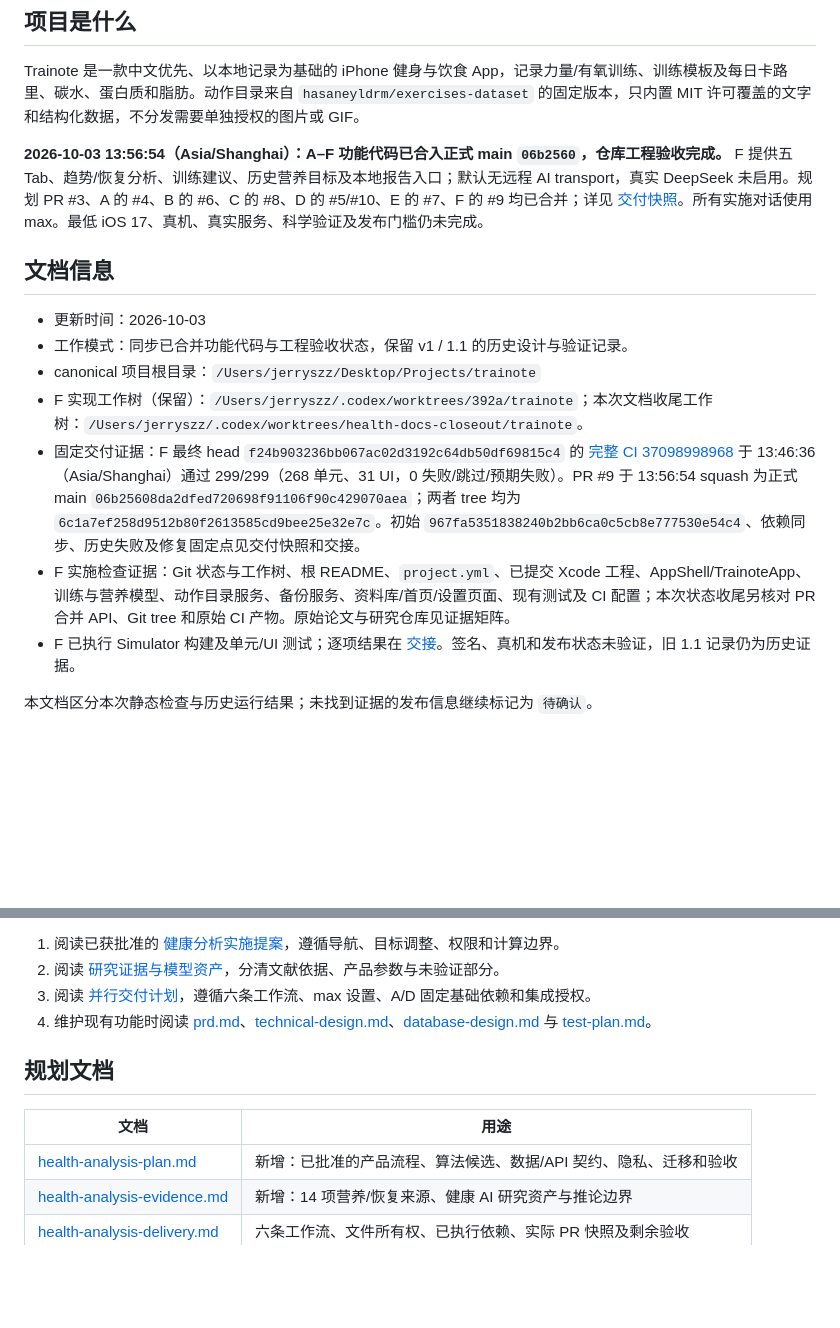
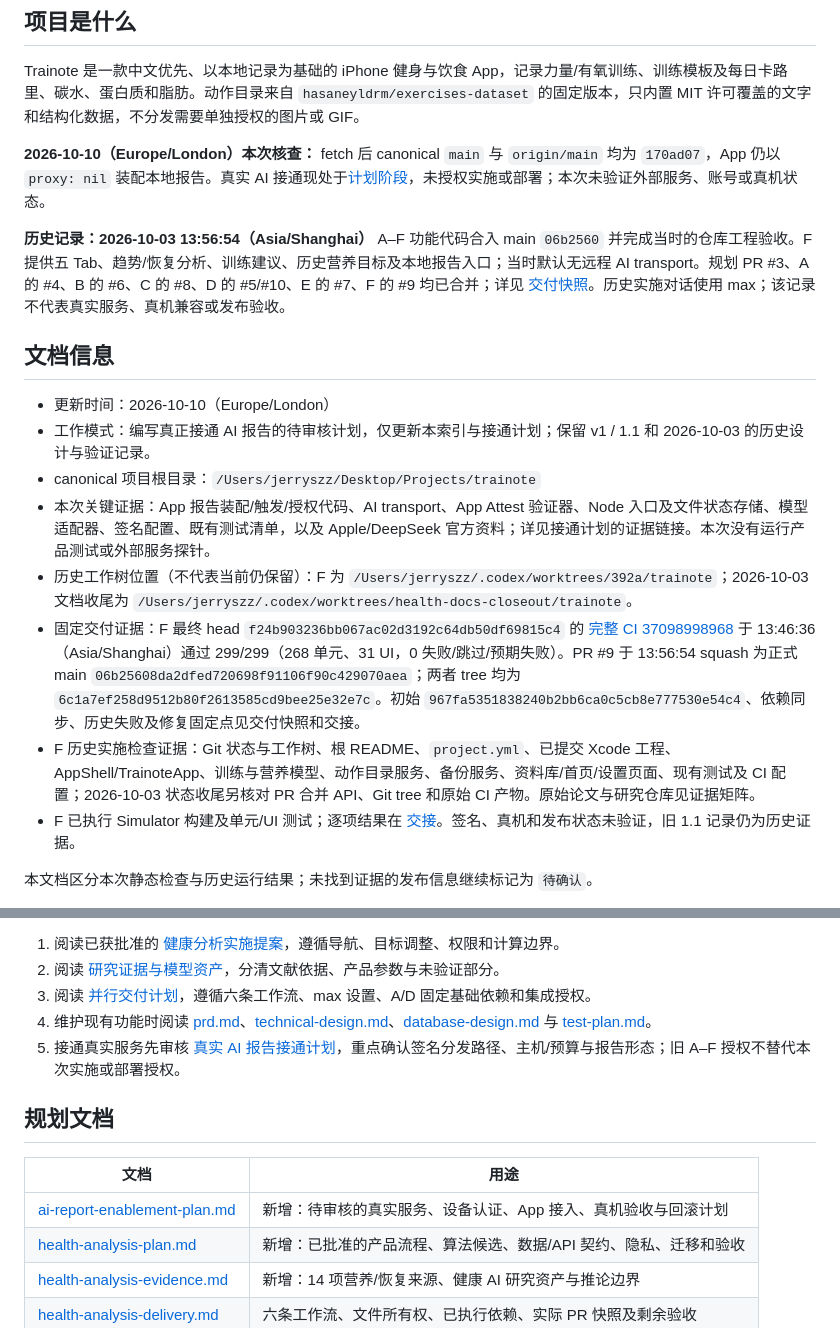
Before and after one commit to Jerryszz02/trainote, a Markdown page: docs/planning/README.md, 2 parts joined by grey strips. Drawn GitHub-style; blank space fills up the shorter version.

Commit message:
docs: plan real AI report enablement

```diff
--- a/docs/planning/README.md
+++ b/docs/planning/README.md
@@ -4,16 +4,19 @@
 
 Trainote 是一款中文优先、以本地记录为基础的 iPhone 健身与饮食 App，记录力量/有氧训练、训练模板及每日卡路里、碳水、蛋白质和脂肪。动作目录来自 `hasaneyldrm/exercises-dataset` 的固定版本，只内置 MIT 许可覆盖的文字和结构化数据，不分发需要单独授权的图片或 GIF。
 
-**2026-10-03 13:56:54（Asia/Shanghai）：A–F 功能代码已合入正式 main `06b2560`，仓库工程验收完成。** F 提供五 Tab、趋势/恢复分析、训练建议、历史营养目标及本地报告入口；默认无远程 AI transport，真实 DeepSeek 未启用。规划 PR #3、A 的 #4、B 的 #6、C 的 #8、D 的 #5/#10、E 的 #7、F 的 #9 均已合并；详见 [交付快照](health-analysis-delivery.md)。所有实施对话使用 max。最低 iOS 17、真机、真实服务、科学验证及发布门槛仍未完成。
+**2026-10-10（Europe/London）本次核查：** fetch 后 canonical `main` 与 `origin/main` 均为 `170ad07`，App 仍以 `proxy: nil` 装配本地报告。真实 AI 接通现处于[计划阶段](ai-report-enablement-plan.md)，未授权实施或部署；本次未验证外部服务、账号或真机状态。
+
+**历史记录：2026-10-03 13:56:54（Asia/Shanghai）** A–F 功能代码合入 main `06b2560` 并完成当时的仓库工程验收。F 提供五 Tab、趋势/恢复分析、训练建议、历史营养目标及本地报告入口；当时默认无远程 AI transport。规划 PR #3、A 的 #4、B 的 #6、C 的 #8、D 的 #5/#10、E 的 #7、F 的 #9 均已合并；详见 [交付快照](health-analysis-delivery.md)。历史实施对话使用 max；该记录不代表真实服务、真机兼容或发布验收。
 
 ## 文档信息
 
-- 更新时间：2026-10-03
-- 工作模式：同步已合并功能代码与工程验收状态，保留 v1 / 1.1 的历史设计与验证记录。
+- 更新时间：2026-10-10（Europe/London）
+- 工作模式：编写真正接通 AI 报告的待审核计划，仅更新本索引与接通计划；保留 v1 / 1.1 和 2026-10-03 的历史设计与验证记录。
 - canonical 项目根目录：`/Users/jerryszz/Desktop/Projects/trainote`
-- F 实现工作树（保留）：`/Users/jerryszz/.codex/worktrees/392a/trainote`；本次文档收尾工作树：`/Users/jerryszz/.codex/worktrees/health-docs-closeout/trainote`。
+- 本次关键证据：App 报告装配/触发/授权代码、AI transport、App Attest 验证器、Node 入口及文件状态存储、模型适配器、签名配置、既有测试清单，以及 Apple/DeepSeek 官方资料；详见接通计划的证据链接。本次没有运行产品测试或外部服务探针。
+- 历史工作树位置（不代表当前仍保留）：F 为 `/Users/jerryszz/.codex/worktrees/392a/trainote`；2026-10-03 文档收尾为 `/Users/jerryszz/.codex/worktrees/health-docs-closeout/trainote`。
 - 固定交付证据：F 最终 head `f24b903236bb067ac02d3192c64db50df69815c4` 的 [完整 CI 37098998968](https://github.com/Jerryszz02/trainote/actions/runs/37098998968) 于 13:46:36（Asia/Shanghai）通过 299/299（268 单元、31 UI，0 失败/跳过/预期失败）。PR #9 于 13:56:54 squash 为正式 main `06b25608da2dfed720698f91106f90c429070aea`；两者 tree 均为 `6c1a7ef258d9512b80f2613585cd9bee25e32e7c`。初始 `967fa5351838240b2bb6ca0c5cb8e777530e54c4`、依赖同步、历史失败及修复固定点见交付快照和交接。
-- F 实施检查证据：Git 状态与工作树、根 README、`project.yml`、已提交 Xcode 工程、AppShell/TrainoteApp、训练与营养模型、动作目录服务、备份服务、资料库/首页/设置页面、现有测试及 CI 配置；本次状态收尾另核对 PR 合并 API、Git tree 和原始 CI 产物。原始论文与研究仓库见证据矩阵。
+- F 历史实施检查证据：Git 状态与工作树、根 README、`project.yml`、已提交 Xcode 工程、AppShell/TrainoteApp、训练与营养模型、动作目录服务、备份服务、资料库/首页/设置页面、现有测试及 CI 配置；2026-10-03 状态收尾另核对 PR 合并 API、Git tree 和原始 CI 产物。原始论文与研究仓库见证据矩阵。
 - F 已执行 Simulator 构建及单元/UI 测试；逐项结果在 [交接](../health-integration-handoff.md)。签名、真机和发布状态未验证，旧 1.1 记录仍为历史证据。
 
 本文档区分本次静态检查与历史运行结果；未找到证据的发布信息继续标记为 `待确认`。
@@ -31,11 +34,13 @@ F 实施记录（2026-10-03）：B/C/E 已实际连接，训练建议会复核
 2. 阅读 [研究证据与模型资产](health-analysis-evidence.md)，分清文献依据、产品参数与未验证部分。
 3. 阅读 [并行交付计划](health-analysis-delivery.md)，遵循六条工作流、max 设置、A/D 固定基础依赖和集成授权。
 4. 维护现有功能时阅读 [prd.md](prd.md)、[technical-design.md](technical-design.md)、[database-design.md](database-design.md) 与 [test-plan.md](test-plan.md)。
+5. 接通真实服务先审核 [真实 AI 报告接通计划](ai-report-enablement-plan.md)，重点确认签名分发路径、主机/预算与报告形态；旧 A–F 授权不替代本次实施或部署授权。
 
 ## 规划文档
 
 | 文档 | 用途 |
 | --- | --- |
+| [ai-report-enablement-plan.md](ai-report-enablement-plan.md) | 新增：待审核的真实服务、设备认证、App 接入、真机验收与回滚计划 |
 | [health-analysis-plan.md](health-analysis-plan.md) | 新增：已批准的产品流程、算法候选、数据/API 契约、隐私、迁移和验收 |
 | [health-analysis-evidence.md](health-analysis-evidence.md) | 新增：14 项营养/恢复来源、健康 AI 研究资产与推论边界 |
 | [health-analysis-delivery.md](health-analysis-delivery.md) | 六条工作流、文件所有权、已执行依赖、实际 PR 快照及剩余验收 |
```
Also changed, not shown: other parts of docs/planning/README.md (+6 -5 lines), docs/planning/ai-report-enablement-plan.md (added, +122 -0 lines).
